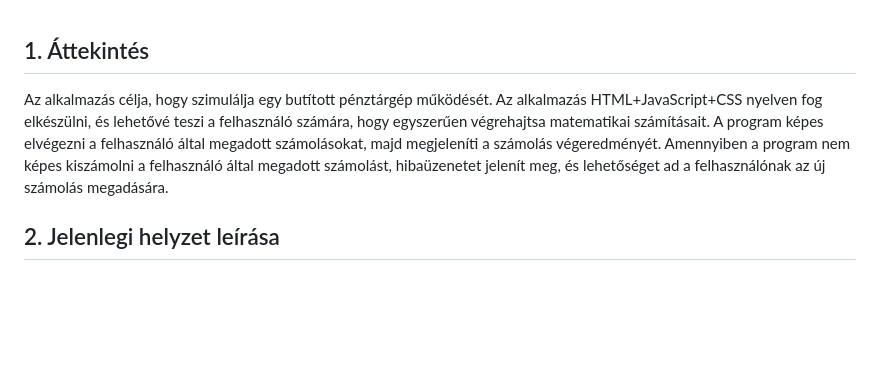
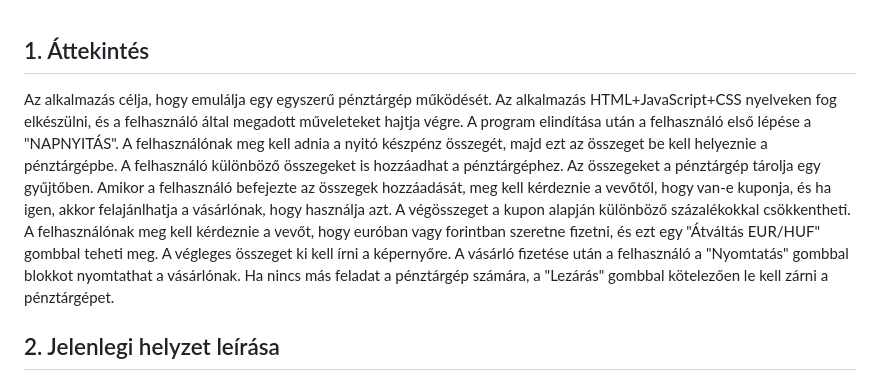
Before and after one commit to Bmate2/AFP_MiniProject, a Markdown page: Doksik/funkcionalisSpecifikacio.md, the part around one of its changes. GitHub-like rendering; blank space fills up the shorter version.

Commit message:
Funkspec 1.fejezet kibővítése

```diff
--- a/Doksik/funkcionalisSpecifikacio.md
+++ b/Doksik/funkcionalisSpecifikacio.md
@@ -1,6 +1,6 @@
 ## 1. Áttekintés
 
-Az alkalmazás célja, hogy szimulálja egy butított pénztárgép működését. Az alkalmazás HTML+JavaScript+CSS nyelven fog elkészülni, és lehetővé teszi a felhasználó számára, hogy egyszerűen végrehajtsa matematikai számításait. A program képes elvégezni a felhasználó által megadott számolásokat, majd megjeleníti a számolás végeredményét. Amennyiben a program nem képes kiszámolni a felhasználó által megadott számolást, hibaüzenetet jelenít meg, és lehetőséget ad a felhasználónak az új számolás megadására.
+Az alkalmazás célja, hogy emulálja egy egyszerű pénztárgép működését. Az alkalmazás HTML+JavaScript+CSS nyelveken fog elkészülni, és a felhasználó által megadott műveleteket hajtja végre. A program elindítása után a felhasználó első lépése a "NAPNYITÁS". A felhasználónak meg kell adnia a nyitó készpénz összegét, majd ezt az összeget be kell helyeznie a pénztárgépbe. A felhasználó különböző összegeket is hozzáadhat a pénztárgéphez. Az összegeket a pénztárgép tárolja egy gyűjtőben. Amikor a felhasználó befejezte az összegek hozzáadását, meg kell kérdeznie a vevőtől, hogy van-e kuponja, és ha igen, akkor felajánlhatja a vásárlónak, hogy használja azt. A végösszeget a kupon alapján különböző százalékokkal csökkentheti. A felhasználónak meg kell kérdeznie a vevőt, hogy euróban vagy forintban szeretne fizetni, és ezt egy "Átváltás EUR/HUF" gombbal teheti meg. A végleges összeget ki kell írni a képernyőre. A vásárló fizetése után a felhasználó a "Nyomtatás" gombbal blokkot nyomtathat a vásárlónak. Ha nincs más feladat a pénztárgép számára, a "Lezárás" gombbal kötelezően le kell zárni a pénztárgépet.
 
 ## 2. Jelenlegi helyzet leírása
 
```
Also changed, not shown: other parts of Doksik/funkcionalisSpecifikacio.md (+0 -1 lines).
